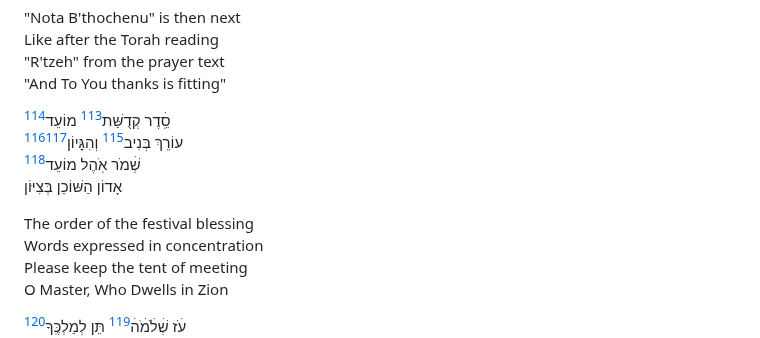
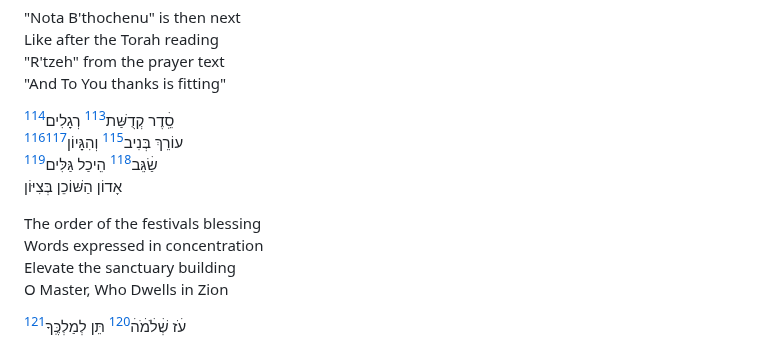
Before and after one commit to jkstrauss/bsy, a Markdown page: hakhel/hakhel.md, the part around one of its changes. GitHub-like rendering.

```diff
--- a/hakhel/hakhel.md
+++ b/hakhel/hakhel.md
@@ -144,14 +144,14 @@ Like after the Torah reading\
 "R'tzeh" from the prayer text\
 "And To You thanks is fitting"
 
-סֵֽׄדֶר קְדֻשַּׁת[^15.1.2] מוֹעֵד[^15.1]\
+סֵֽׄדֶר קְדֻשַּׁת[^15.1.2] רְגָלִים[^15.1]\
 עוֹרֵךְ בְּנִיב[^15.2.2] וְהִגָּיוֹן[^15.2.3][^15.2]\
-שְׁׄמֹר אֹֽהֶל מוֹעֵד[^15.3.2-3]\
+שַׂׄגֵּב[^15.3.1] הֵיכַל גַּלִּים[^15.3.3]\
 אָדוֹן הַשּׁוֹכֵן בְּצִיּוֹן
 
-The order of the festival blessing\
+The order of the festivals blessing\
 Words expressed in concentration\
-Please keep the tent of meeting\
+Elevate the sanctuary building\
 O Master, Who Dwells in Zion
 
 עֺׄז שְׁׄלֹׄמֹׄהׄ[^16.1.2] תֵּן לְמַלְכֶּֽךָ[^16.1]\
```
Also changed, not shown: other parts of hakhel/hakhel.md (+2 -1 lines).
